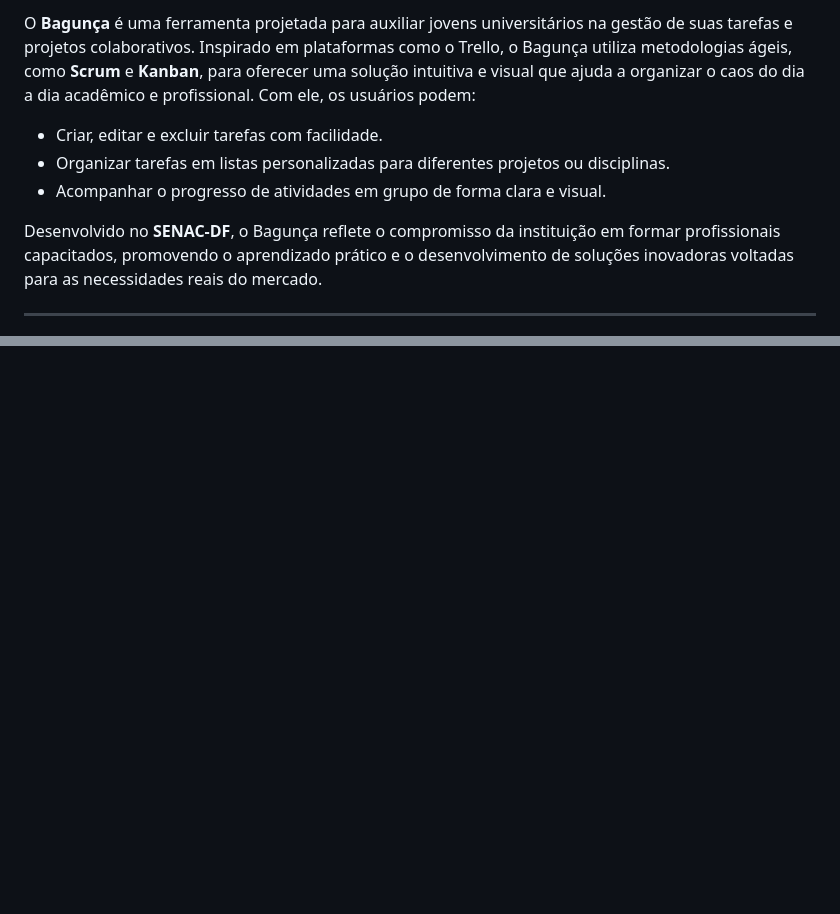
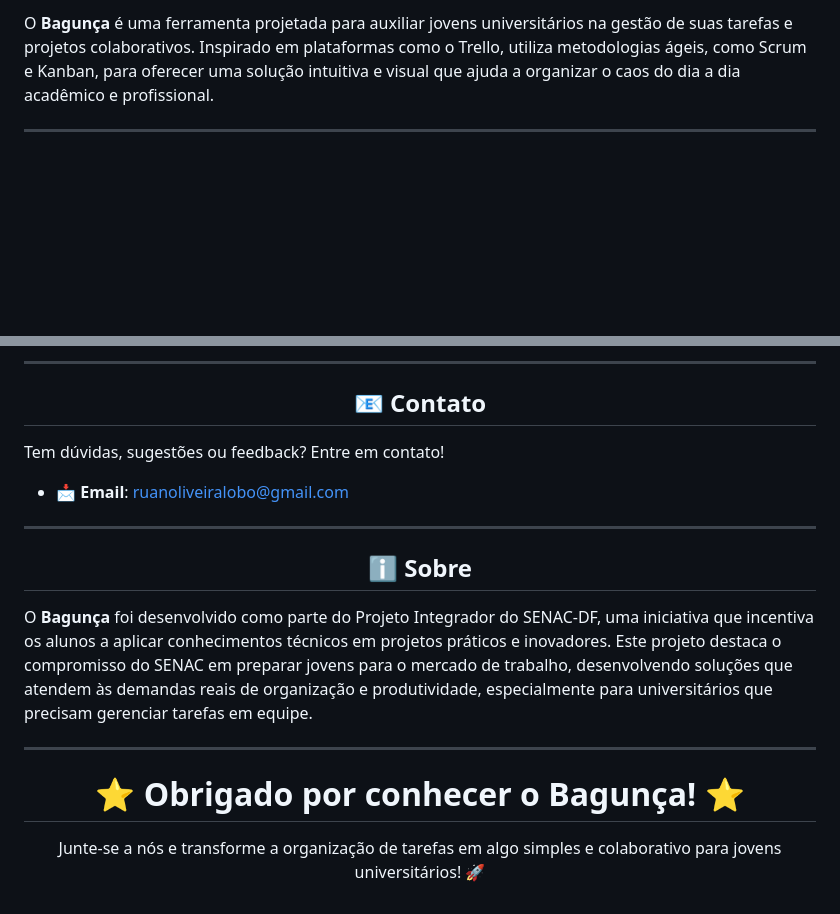
Before and after one commit to ruandd9/webagunca, a Markdown page: README.md, 2 parts joined by grey strips. Drawn GitHub-style; blank space fills up the shorter version.

```diff
--- a/README.md
+++ b/README.md
@@ -10,11 +15,5 @@ Bem-vindo ao repositório do projeto **Bagunça**, um website inovador para orga
 
-O **Bagunça** é uma ferramenta projetada para auxiliar jovens universitários na gestão de suas tarefas e projetos colaborativos. Inspirado em plataformas como o Trello, o Bagunça utiliza metodologias ágeis, como **Scrum** e **Kanban**, para oferecer uma solução intuitiva e visual que ajuda a organizar o caos do dia a dia acadêmico e profissional. Com ele, os usuários podem:
-
-- Criar, editar e excluir tarefas com facilidade.
-- Organizar tarefas em listas personalizadas para diferentes projetos ou disciplinas.
-- Acompanhar o progresso de atividades em grupo de forma clara e visual.
-
-Desenvolvido no **SENAC-DF**, o Bagunça reflete o compromisso da instituição em formar profissionais capacitados, promovendo o aprendizado prático e o desenvolvimento de soluções inovadoras voltadas para as necessidades reais do mercado.
+O **Bagunça** é uma ferramenta projetada para auxiliar jovens universitários na gestão de suas tarefas e projetos colaborativos. Inspirado em plataformas como o Trello, utiliza metodologias ágeis, como Scrum e Kanban, para oferecer uma solução intuitiva e visual que ajuda a organizar o caos do dia a dia acadêmico e profissional.
 
 ---
 
@@ -76,0 +107,21 @@ Obrigado por conhecer o **Bagunça**, uma ferramenta criada no **SENAC-DF** para
+---
+
+<h2 align="center">📧 Contato</h2>
+
+Tem dúvidas, sugestões ou feedback? Entre em contato!
+
+- 📩 **Email**: [ruanoliveiralobo@gmail.com](mailto:ruanoliveiralobo@gmail.com)
+
+---
+
+<h2 align="center">ℹ️ Sobre</h2>
+
+O **Bagunça** foi desenvolvido como parte do Projeto Integrador do SENAC-DF, uma iniciativa que incentiva os alunos a aplicar conhecimentos técnicos em projetos práticos e inovadores. Este projeto destaca o compromisso do SENAC em preparar jovens para o mercado de trabalho, desenvolvendo soluções que atendem às demandas reais de organização e produtividade, especialmente para universitários que precisam gerenciar tarefas em equipe.
+
+---
+
+<h1 align="center">⭐ Obrigado por conhecer o Bagunça! ⭐</h1>
+
+<p align="center">
+  Junte-se a nós e transforme a organização de tarefas em algo simples e colaborativo para jovens universitários! 🚀
+</p>
```
Also changed, not shown: other parts of README.md (+72 -36 lines).
